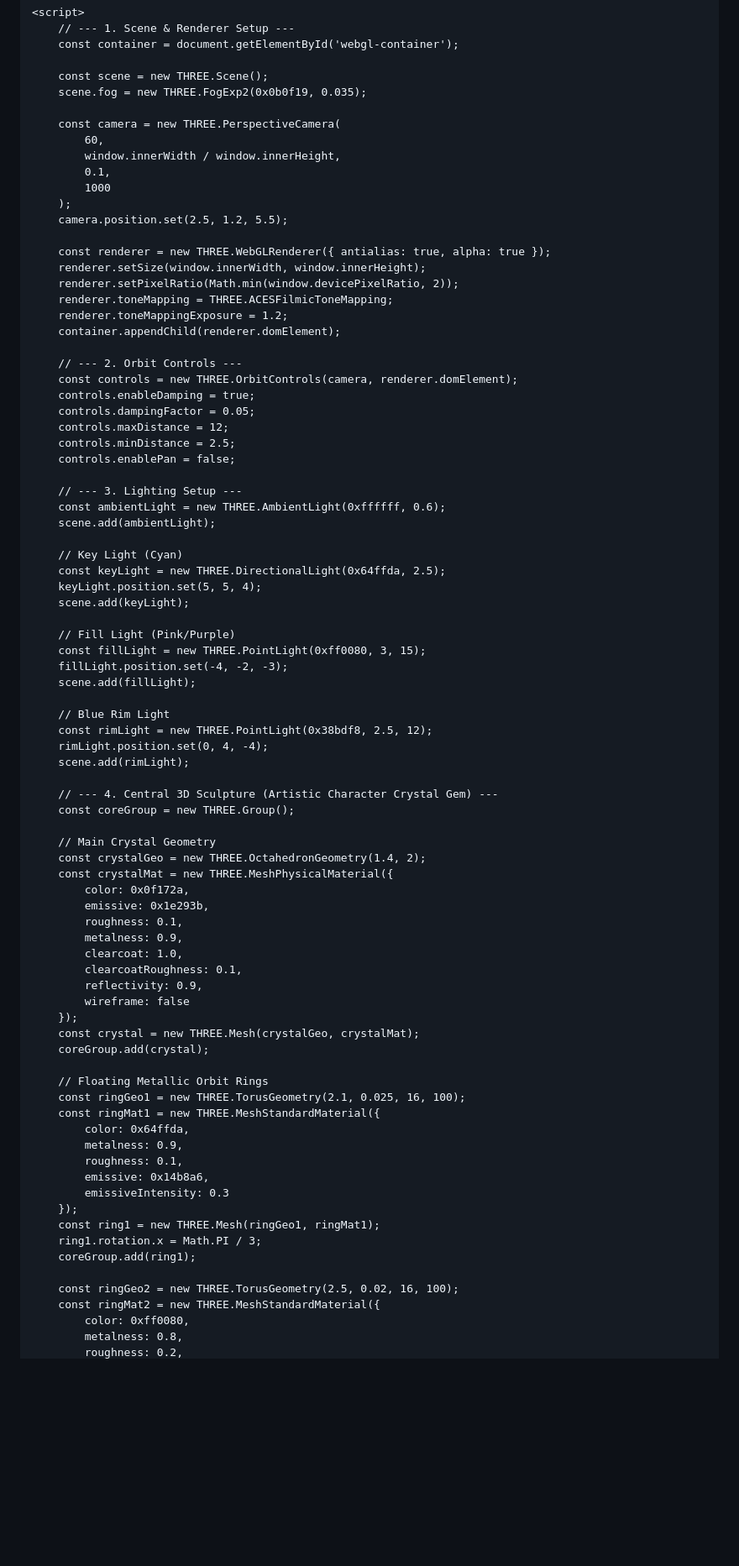
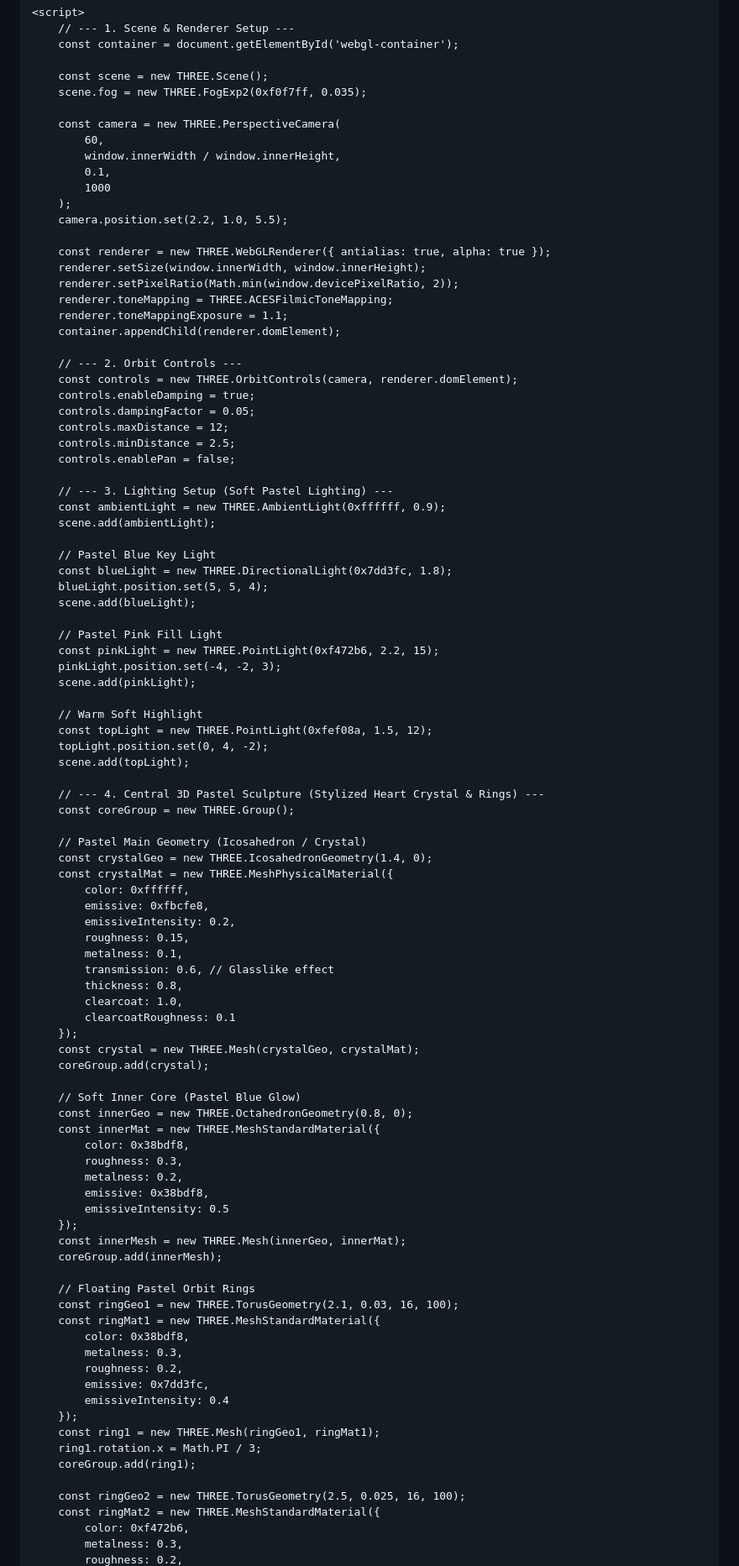
Before and after one commit to Cream2429/Cream2429.github.io, a Markdown page: README.md, the part around one of its changes. Shown at 84% size. Drawn GitHub-style; blank space fills up the shorter version.

```diff
--- a/README.md
+++ b/README.md
@@ -354,7 +371,7 @@
         const container = document.getElementById('webgl-container');
 
         const scene = new THREE.Scene();
-        scene.fog = new THREE.FogExp2(0x0b0f19, 0.035);
+        scene.fog = new THREE.FogExp2(0xf0f7ff, 0.035);
 
         const camera = new THREE.PerspectiveCamera(
             60,
@@ -362,13 +379,13 @@
             0.1,
             1000
         );
-        camera.position.set(2.5, 1.2, 5.5);
+        camera.position.set(2.2, 1.0, 5.5);
 
         const renderer = new THREE.WebGLRenderer({ antialias: true, alpha: true });
         renderer.setSize(window.innerWidth, window.innerHeight);
         renderer.setPixelRatio(Math.min(window.devicePixelRatio, 2));
         renderer.toneMapping = THREE.ACESFilmicToneMapping;
-        renderer.toneMappingExposure = 1.2;
+        renderer.toneMappingExposure = 1.1;
         container.appendChild(renderer.domElement);
 
         // --- 2. Orbit Controls ---
@@ -379,58 +396,71 @@
         controls.minDistance = 2.5;
         controls.enablePan = false;
 
-        // --- 3. Lighting Setup ---
-        const ambientLight = new THREE.AmbientLight(0xffffff, 0.6);
+        // --- 3. Lighting Setup (Soft Pastel Lighting) ---
+        const ambientLight = new THREE.AmbientLight(0xffffff, 0.9);
         scene.add(ambientLight);
 
-        // Key Light (Cyan)
-        const keyLight = new THREE.DirectionalLight(0x64ffda, 2.5);
-        keyLight.position.set(5, 5, 4);
-        scene.add(keyLight);
+        // Pastel Blue Key Light
+        const blueLight = new THREE.DirectionalLight(0x7dd3fc, 1.8);
+        blueLight.position.set(5, 5, 4);
+        scene.add(blueLight);
 
-        // Fill Light (Pink/Purple)
-        const fillLight = new THREE.PointLight(0xff0080, 3, 15);
-        fillLight.position.set(-4, -2, -3);
-        scene.add(fillLight);
+        // Pastel Pink Fill Light
+        const pinkLight = new THREE.PointLight(0xf472b6, 2.2, 15);
+        pinkLight.position.set(-4, -2, 3);
+        scene.add(pinkLight);
 
-        // Blue Rim Light
-        const rimLight = new THREE.PointLight(0x38bdf8, 2.5, 12);
-        rimLight.position.set(0, 4, -4);
-        scene.add(rimLight);
+        // Warm Soft Highlight
+        const topLight = new THREE.PointLight(0xfef08a, 1.5, 12);
+        topLight.position.set(0, 4, -2);
+        scene.add(topLight);
 
-        // --- 4. Central 3D Sculpture (Artistic Character Crystal Gem) ---
+        // --- 4. Central 3D Pastel Sculpture (Stylized Heart Crystal & Rings) ---
         const coreGroup = new THREE.Group();
 
-        // Main Crystal Geometry
-        const crystalGeo = new THREE.OctahedronGeometry(1.4, 2);
+        // Pastel Main Geometry (Icosahedron / Crystal)
+        const crystalGeo = new THREE.IcosahedronGeometry(1.4, 0);
         const crystalMat = new THREE.MeshPhysicalMaterial({
-            color: 0x0f172a,
-            emissive: 0x1e293b,
-            roughness: 0.1,
-            metalness: 0.9,
+            color: 0xffffff,
+            emissive: 0xfbcfe8,
+            emissiveIntensity: 0.2,
+            roughness: 0.15,
+            metalness: 0.1,
+            transmission: 0.6, // Glasslike effect
+            thickness: 0.8,
             clearcoat: 1.0,
-            clearcoatRoughness: 0.1,
-            reflectivity: 0.9,
-            wireframe: false
+            clearcoatRoughness: 0.1
         });
         const crystal = new THREE.Mesh(crystalGeo, crystalMat);
         coreGroup.add(crystal);
 
-        // Floating Metallic Orbit Rings
-        const ringGeo1 = new THREE.TorusGeometry(2.1, 0.025, 16, 100);
+        // Soft Inner Core (Pastel Blue Glow)
+        const innerGeo = new THREE.OctahedronGeometry(0.8, 0);
+        const innerMat = new THREE.MeshStandardMaterial({
+            color: 0x38bdf8,
+            roughness: 0.3,
+            metalness: 0.2,
+            emissive: 0x38bdf8,
+            emissiveIntensity: 0.5
+        });
+        const innerMesh = new THREE.Mesh(innerGeo, innerMat);
+        coreGroup.add(innerMesh);
+
+        // Floating Pastel Orbit Rings
+        const ringGeo1 = new THREE.TorusGeometry(2.1, 0.03, 16, 100);
         const ringMat1 = new THREE.MeshStandardMaterial({
-            color: 0x64ffda,
-            metalness: 0.9,
-            roughness: 0.1,
-            emissive: 0x14b8a6,
-            emissiveIntensity: 0.3
+            color: 0x38bdf8,
+            metalness: 0.3,
+            roughness: 0.2,
+            emissive: 0x7dd3fc,
+            emissiveIntensity: 0.4
         });
         const ring1 = new THREE.Mesh(ringGeo1, ringMat1);
         ring1.rotation.x = Math.PI / 3;
         coreGroup.add(ring1);
 
-        const ringGeo2 = new THREE.TorusGeometry(2.5, 0.02, 16, 100);
+        const ringGeo2 = new THREE.TorusGeometry(2.5, 0.025, 16, 100);
         const ringMat2 = new THREE.MeshStandardMaterial({
-            color: 0xff0080,
-            metalness: 0.8,
+            color: 0xf472b6,
+            metalness: 0.3,
             roughness: 0.2,
```
Also changed, not shown: other parts of README.md (+157 -132 lines).
